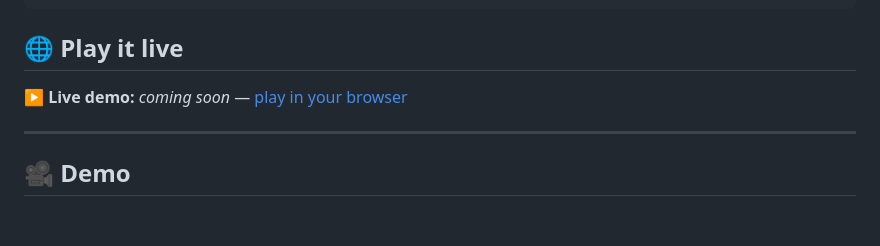
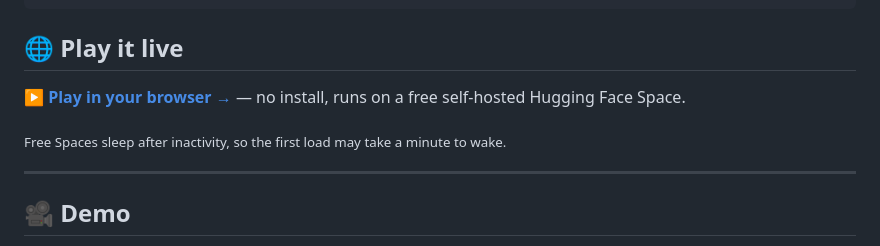
Before and after one commit to bishalbera/the-memory-palace, a Markdown page: README.md, the part around the change. Rendered like a GitHub page; blank space fills up the shorter version.

Commit message:
Add live deployed URL

```diff
--- a/README.md
+++ b/README.md
@@ -170,8 +170,9 @@ python main.py     # → http://localhost:8000
 
 ## 🌐 Play it live
 
-<!-- TODO: paste your deployed URL here once it's up -->
-**▶️ Live demo:** _coming soon_ — [play in your browser](#)
+**▶️ [Play in your browser →](https://bishalbera-memory-palace.hf.space)** — no install, runs on a free self-hosted Hugging Face Space.
+
+<sub>Free Spaces sleep after inactivity, so the first load may take a minute to wake.</sub>
 
 ---
 
```
